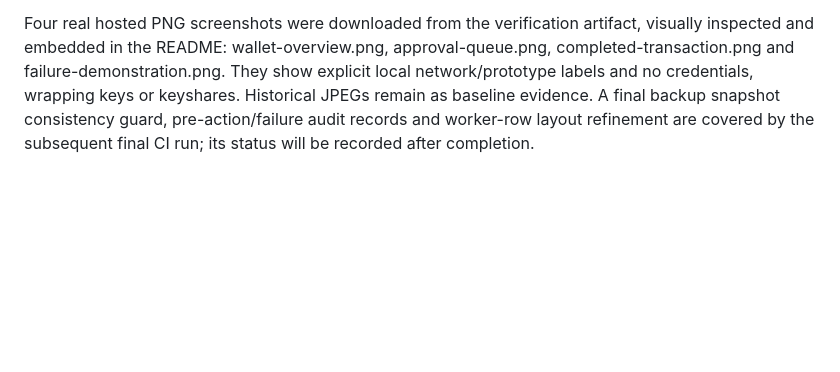
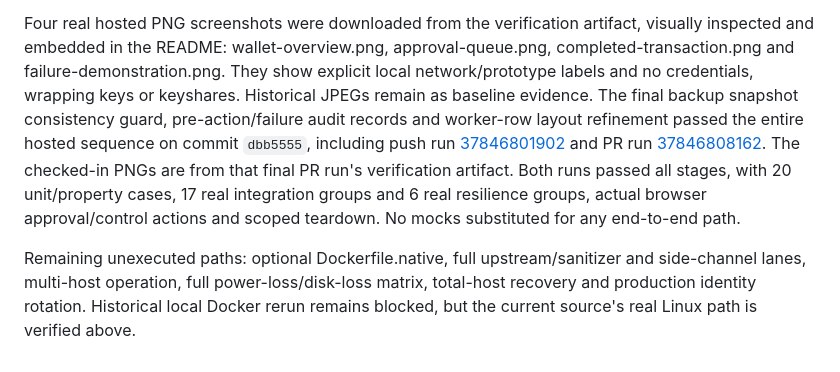
Before and after one commit to demis1997/quorum-custody, a Markdown page: docs/verification.md, the part around the change. Drawn GitHub-style; blank space fills up the shorter version.

```diff
--- a/docs/verification.md
+++ b/docs/verification.md
@@ -216,6 +216,16 @@ Four real hosted PNG screenshots were downloaded from the verification artifact,
 visually inspected and embedded in the README: wallet-overview.png, approval-queue.png,
 completed-transaction.png and failure-demonstration.png. They show explicit local
 network/prototype labels and no credentials, wrapping keys or keyshares. Historical
-JPEGs remain as baseline evidence. A final backup snapshot consistency guard,
-pre-action/failure audit records and worker-row layout refinement are covered by the
-subsequent final CI run; its status will be recorded after completion.
+JPEGs remain as baseline evidence. The final backup snapshot consistency guard, pre-action/failure audit records and
+worker-row layout refinement passed the entire hosted sequence on commit `dbb5555`,
+including push run [37846801902](https://github.com/demis1997/quorum-custody/actions/runs/37846801902)
+and PR run [37846808162](https://github.com/demis1997/quorum-custody/actions/runs/37846808162).
+The checked-in PNGs are from that final PR run's verification artifact. Both runs
+passed all stages, with 20 unit/property cases, 17 real integration groups and 6
+real resilience groups, actual browser approval/control actions and scoped teardown.
+No mocks substituted for any end-to-end path.
+
+Remaining unexecuted paths: optional Dockerfile.native, full upstream/sanitizer and
+side-channel lanes, multi-host operation, full power-loss/disk-loss matrix, total-host
+recovery and production identity rotation. Historical local Docker rerun remains
+blocked, but the current source's real Linux path is verified above.
```
Also changed, not shown: README.md (+12 -1 lines), docs/images/approval-queue.png, docs/images/completed-transaction.png, docs/images/failure-demonstration.png, docs/images/wallet-overview.png.
